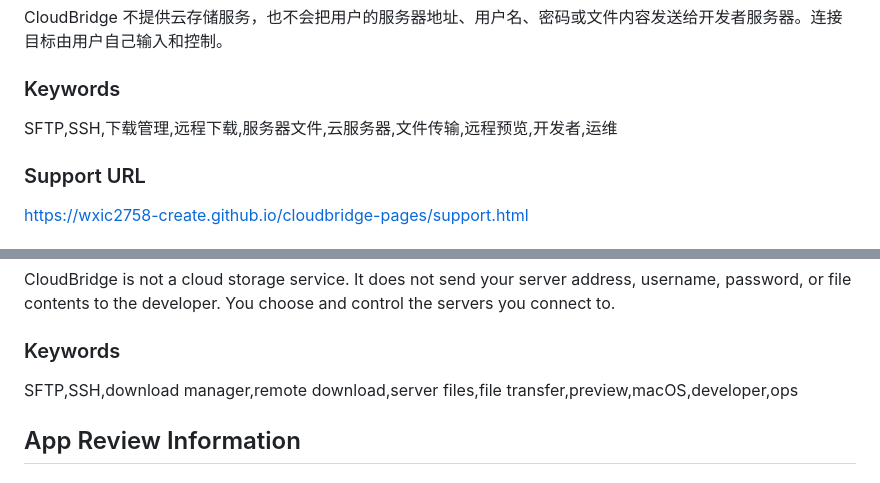
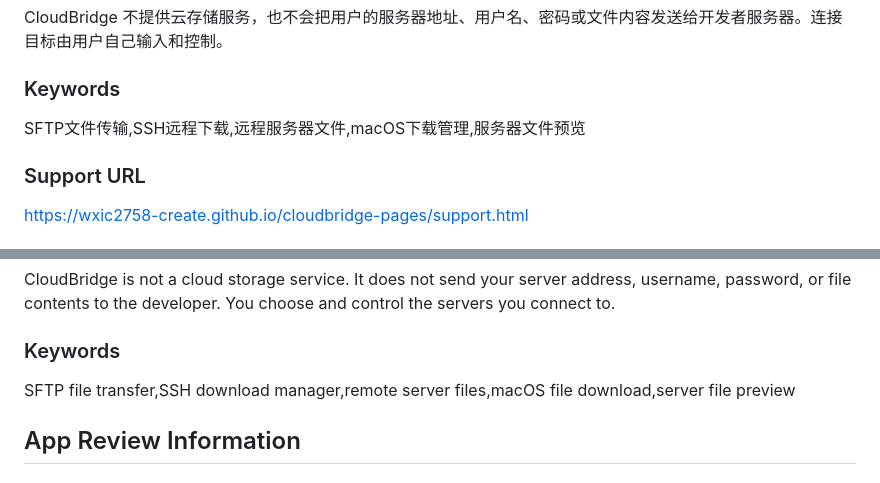
Before and after one commit to wxic2758-create/CloudBridge, a Markdown page: AppStoreConnectSubmissionInfo.md, 2 parts joined by grey strips. Rendered like a GitHub page.

```diff
--- a/AppStoreConnectSubmissionInfo.md
+++ b/AppStoreConnectSubmissionInfo.md
@@ -49,7 +49,7 @@ CloudBridge 不提供云存储服务，也不会把用户的服务器地址、
 
 ### Keywords
 
-SFTP,SSH,下载管理,远程下载,服务器文件,云服务器,文件传输,远程预览,开发者,运维
+SFTP文件传输,SSH远程下载,远程服务器文件,macOS下载管理,服务器文件预览
 
 ### Support URL
 
@@ -98,7 +98,7 @@ CloudBridge is not a cloud storage service. It does not send your server address
 
 ### Keywords
 
-SFTP,SSH,download manager,remote download,server files,file transfer,preview,macOS,developer,ops
+SFTP file transfer,SSH download manager,remote server files,macOS file download,server file preview
 
 ## App Review Information
 
```
Also changed, not shown: AppStoreRelease.md (+1 -0 lines), cloudbridge-product-plan.md (+1 -1 lines).
